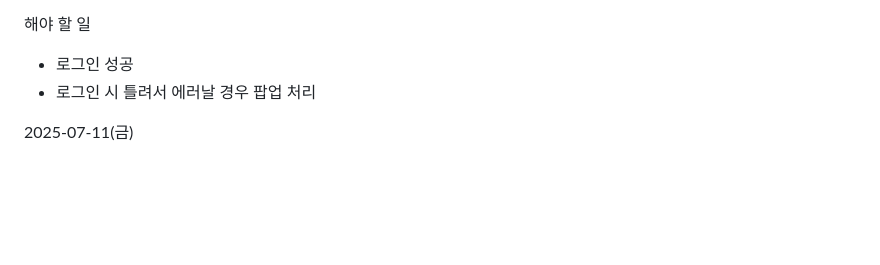
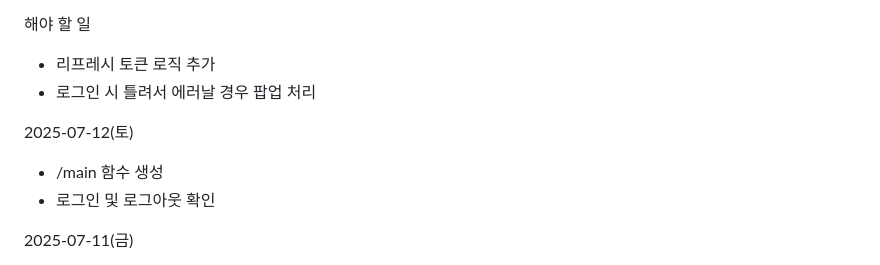
Before and after one commit to dlfud/Hamoggozi, a Markdown page: README.md, the part around the change. GitHub-like rendering; blank space fills up the shorter version.

```diff
--- a/README.md
+++ b/README.md
@@ -20,8 +20,14 @@ springboot 세팅 (3.5.3)
 - docker (4.43.1)
 
 해야 할 일
-- 로그인 성공
+- 리프레시 토큰 로직 추가
 - 로그인 시 틀려서 에러날 경우 팝업 처리
+
+
+2025-07-12(토)
+- /main 함수 생성
+- 로그인 및 로그아웃 확인
+
 
 2025-07-11(금)
 - secretKey 긴걸로 변경
```
